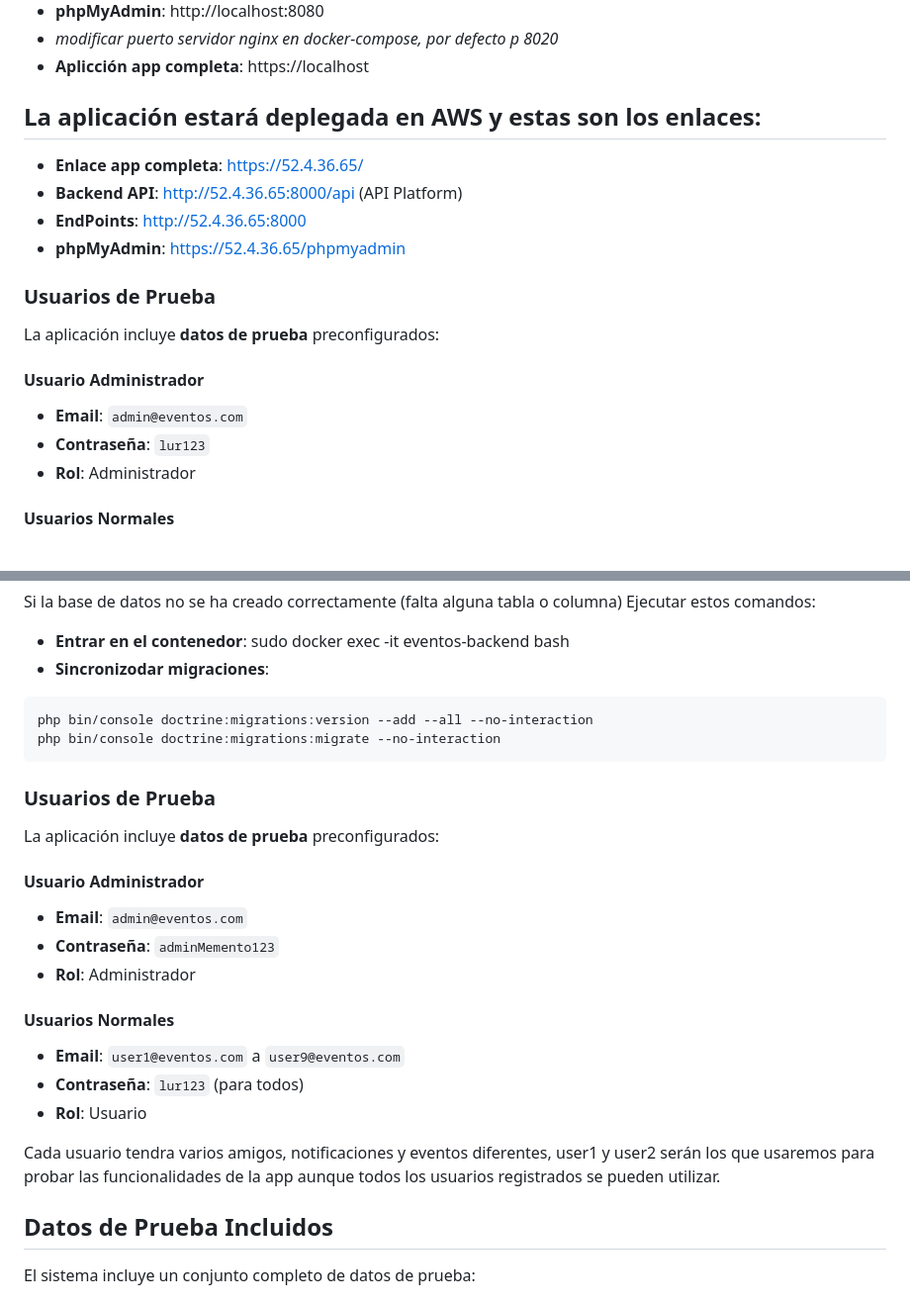
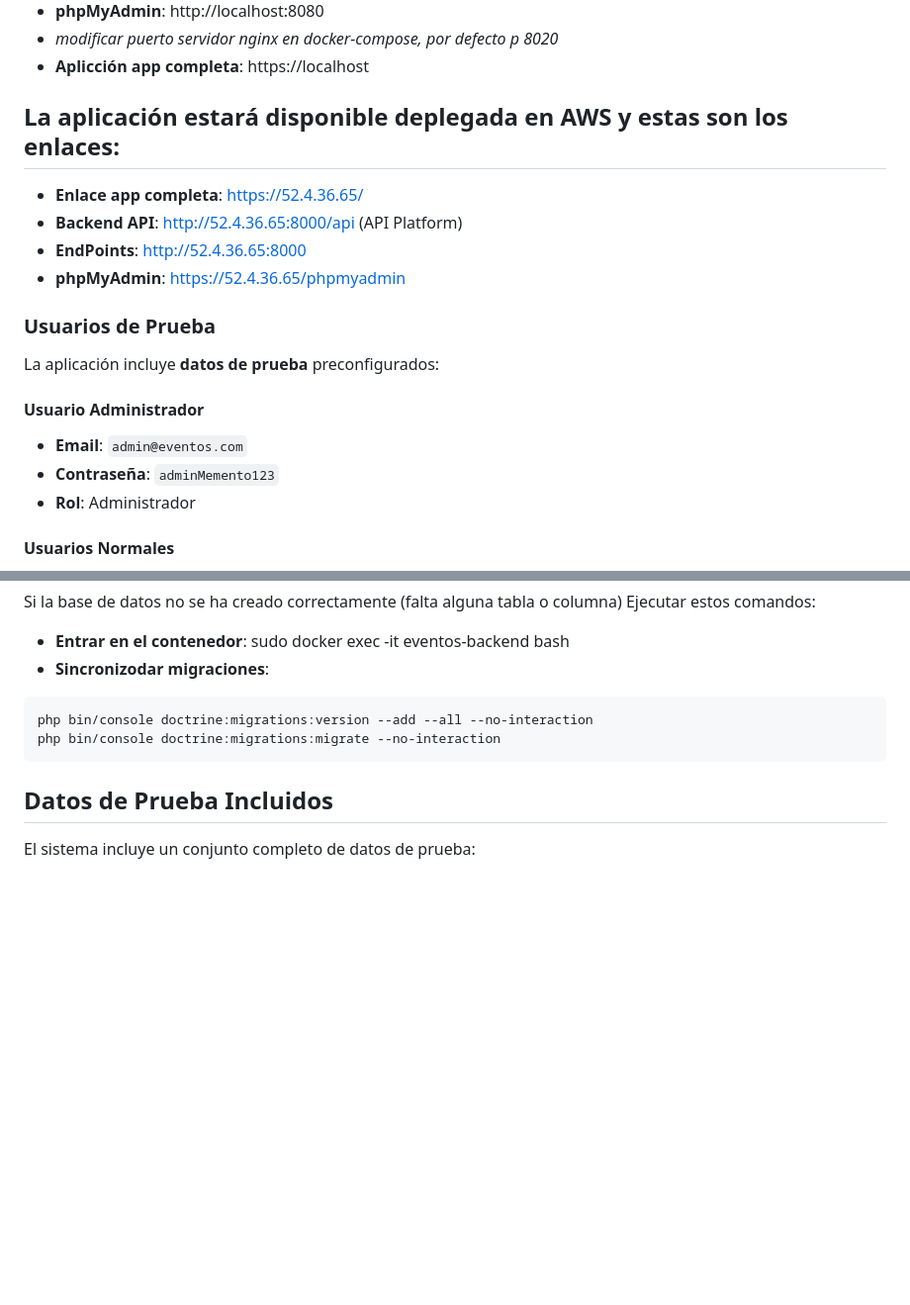
Before and after one commit to IsmaCar/Eventos-App, a Markdown page: README.md, 2 parts joined by grey strips. Shown at 99% size. GitHub-like rendering; blank space fills up the shorter version.

````diff
--- a/README.md
+++ b/README.md
@@ -82,7 +82,7 @@ docker-compose up -d --build
 - *modificar puerto servidor nginx en docker-compose, por defecto p 8020*
 - **Aplicción app completa**: https://localhost
 
-## La aplicación estará deplegada en AWS y estas son los enlaces:
+## La aplicación estará disponible deplegada en AWS y estas son los enlaces:
 - **Enlace app completa**: https://52.4.36.65/
 - **Backend API**: http://52.4.36.65:8000/api (API Platform)
 - **EndPoints**: http://52.4.36.65:8000
@@ -95,7 +95,7 @@ La aplicación incluye **datos de prueba** preconfigurados:
 
 #### Usuario Administrador
 - **Email**: `admin@eventos.com`
-- **Contraseña**: `lur123`
+- **Contraseña**: `adminMemento123`
 - **Rol**: Administrador
 
 #### Usuarios Normales
@@ -124,23 +124,6 @@ Ejecutar estos comandos:
 php bin/console doctrine:migrations:version --add --all --no-interaction
 php bin/console doctrine:migrations:migrate --no-interaction
 ```
-### Usuarios de Prueba
-
-La aplicación incluye **datos de prueba** preconfigurados:
-
-#### Usuario Administrador
-- **Email**: `admin@eventos.com`
-- **Contraseña**: `adminMemento123`
-- **Rol**: Administrador
-
-#### Usuarios Normales
-- **Email**: `user1@eventos.com` a `user9@eventos.com`
-- **Contraseña**: `lur123` (para todos)
-- **Rol**: Usuario
-
-Cada usuario tendra varios amigos, notificaciones y eventos diferentes,
-user1 y user2 serán los que usaremos para probar las funcionalidades de la app
-aunque todos los usuarios registrados se pueden utilizar.
 
 ## Datos de Prueba Incluidos
 
````
